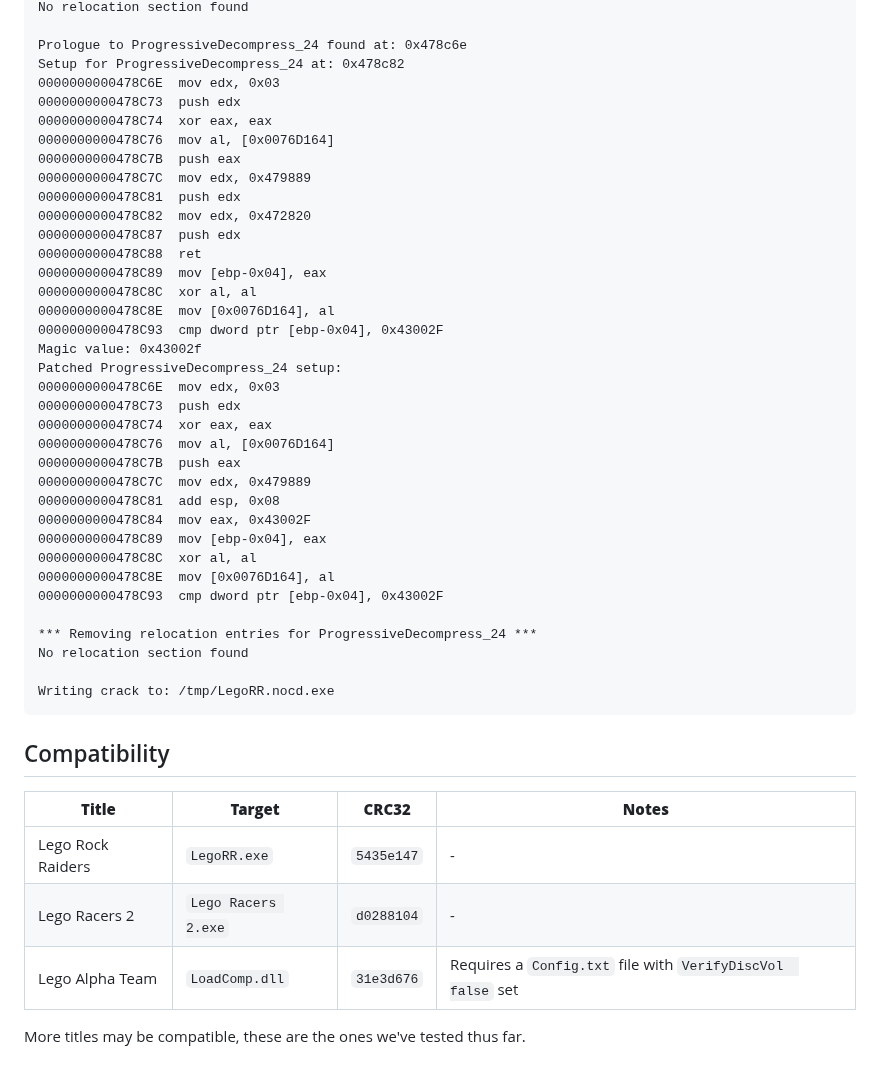
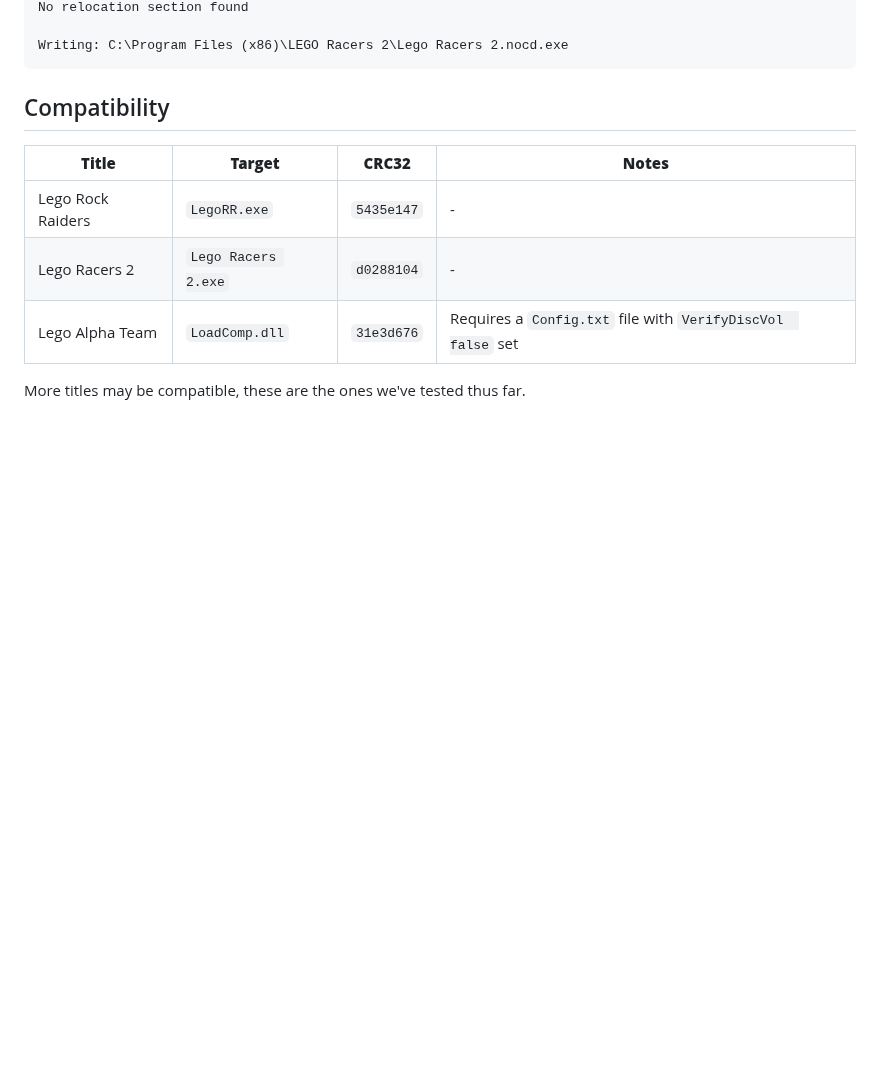
Before and after one commit to ioncodes/noviy_nocd, a Markdown page: README.md, the part around one of its changes. GitHub-like rendering; folded sections open; blank space fills up the shorter version.

````diff
--- a/README.md
+++ b/README.md
@@ -143,40 +113,6 @@ Patched ProgressiveDecompress_24 setup:
 No relocation section found
 
-Prologue to ProgressiveDecompress_24 found at: 0x478c6e
-Setup for ProgressiveDecompress_24 at: 0x478c82
-0000000000478C6E  mov edx, 0x03
-0000000000478C73  push edx
-0000000000478C74  xor eax, eax
-0000000000478C76  mov al, [0x0076D164]
-0000000000478C7B  push eax
-0000000000478C7C  mov edx, 0x479889
-0000000000478C81  push edx
-0000000000478C82  mov edx, 0x472820
-0000000000478C87  push edx
-0000000000478C88  ret
-0000000000478C89  mov [ebp-0x04], eax
-0000000000478C8C  xor al, al
-0000000000478C8E  mov [0x0076D164], al
-0000000000478C93  cmp dword ptr [ebp-0x04], 0x43002F
-Magic value: 0x43002f
-Patched ProgressiveDecompress_24 setup:
-0000000000478C6E  mov edx, 0x03
-0000000000478C73  push edx
-0000000000478C74  xor eax, eax
-0000000000478C76  mov al, [0x0076D164]
-0000000000478C7B  push eax
-0000000000478C7C  mov edx, 0x479889
-0000000000478C81  add esp, 0x08
-0000000000478C84  mov eax, 0x43002F
-0000000000478C89  mov [ebp-0x04], eax
-0000000000478C8C  xor al, al
-0000000000478C8E  mov [0x0076D164], al
-0000000000478C93  cmp dword ptr [ebp-0x04], 0x43002F
-
-*** Removing relocation entries for ProgressiveDecompress_24 ***
-No relocation section found
-
-Writing crack to: /tmp/LegoRR.nocd.exe
+Writing: C:\Program Files (x86)\LEGO Racers 2\Lego Racers 2.nocd.exe
   ```
 
 </details>
````
Also changed, not shown: other parts of README.md (+86 -116 lines).
